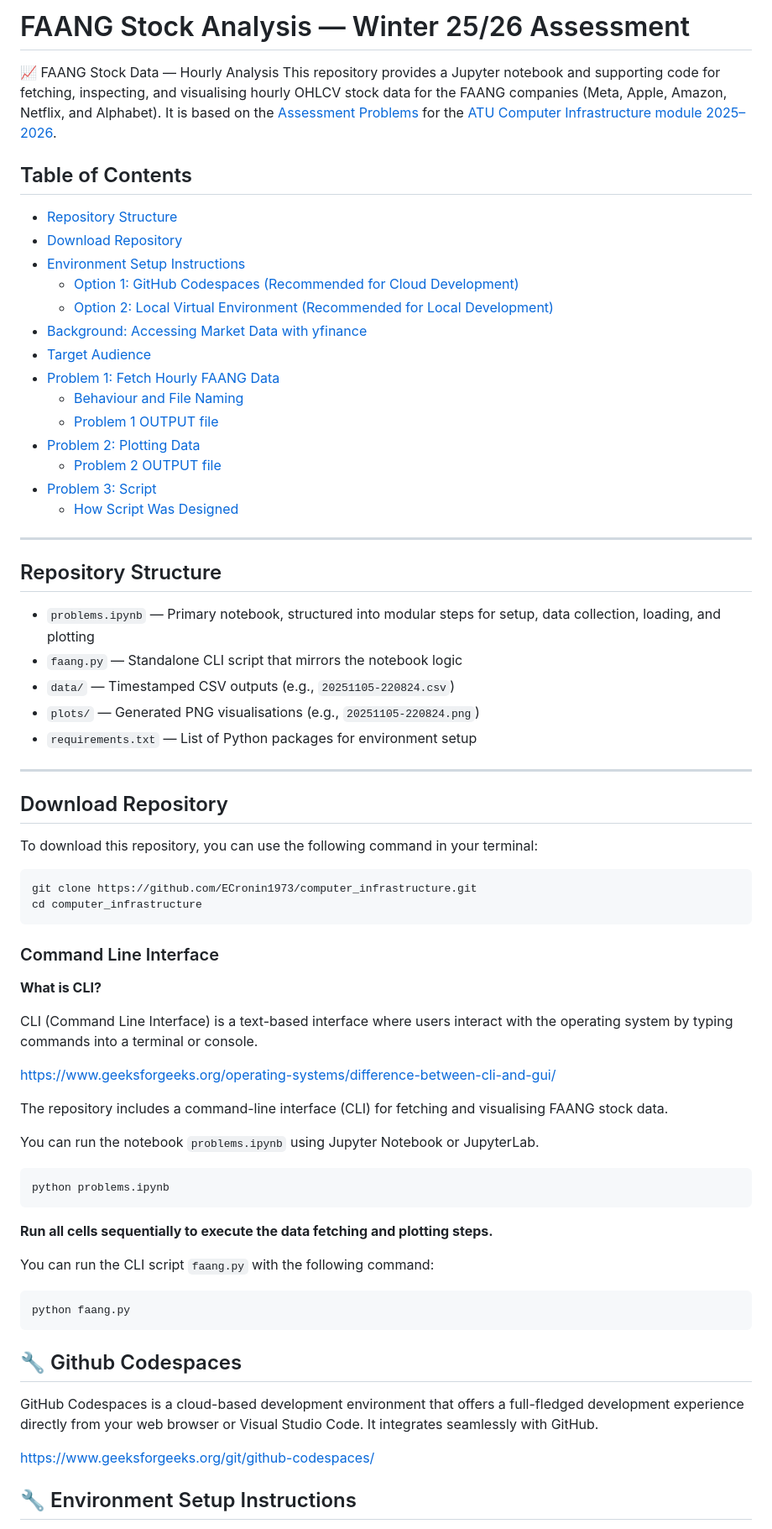
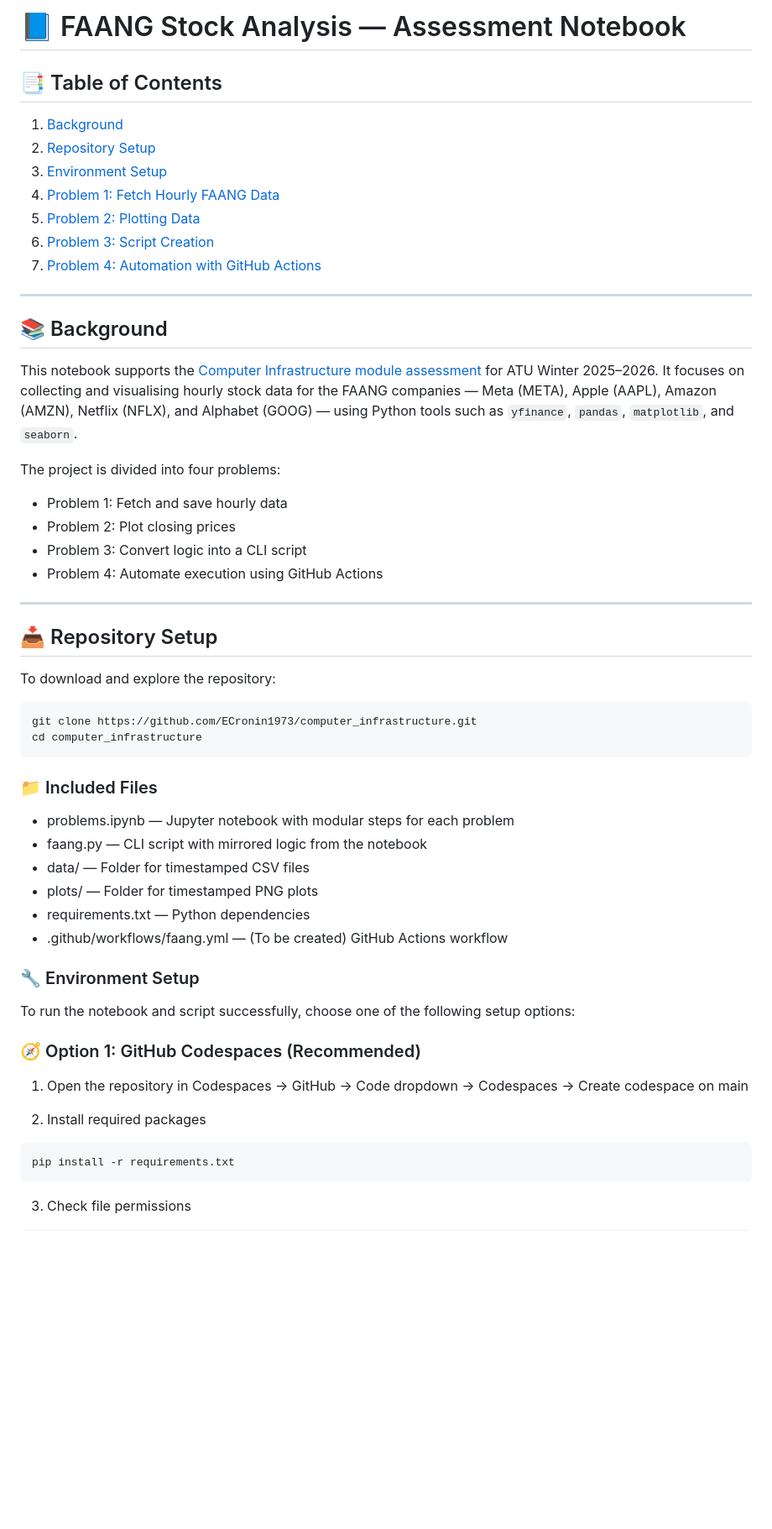
Before and after one commit to ECronin1973/computer_infrastructure, a Markdown page: README.md, the part around one of its changes. Shown at 84% size. GitHub-like rendering; blank space fills up the shorter version.

````diff
--- a/README.md
+++ b/README.md
@@ -1,73 +1,59 @@
-# FAANG Stock Analysis — Winter 25/26 Assessment
+# 📘 FAANG Stock Analysis — Assessment Notebook
 
-📈 FAANG Stock Data — Hourly Analysis
-This repository provides a Jupyter notebook and supporting code for fetching, inspecting, and visualising hourly OHLCV stock data for the FAANG companies (Meta, Apple, Amazon, Netflix, and Alphabet). It is based on the [Assessment Problems](https://github.com/ianmcloughlin/computer-infrastructure/blob/main/assessment/problems.md) for the [ATU Computer Infrastructure module 2025–2026](https://vlegalwaymayo.atu.ie/course/view.php?id=13109).
-
-## Table of Contents
-- [Repository Structure](#repository-structure)
-- [Download Repository](#download-repository)
-- [Environment Setup Instructions](#-environment-setup-instructions)
-  - [Option 1: GitHub Codespaces (Recommended for Cloud Development)](#-option-1-github-codespaces-recommended-for-cloud-development)
-  - [Option 2: Local Virtual Environment (Recommended for Local Development)](#-option-2-local-virtual-environment-recommended-for-local-development)
-- [Background: Accessing Market Data with yfinance](#-background-accessing-market-data-with-yfinance)
-- [Target Audience](#-target-audience)
-- [Problem 1: Fetch Hourly FAANG Data](#-problem-1-fetch-hourly-faang-data)
-   - [Behaviour and File Naming](#-behaviour-and-file-naming)
-   - [Problem 1 OUTPUT file](#problem-1-output-file)
-- [Problem 2: Plotting Data](#-problem-2-plotting-data)
-   - [Problem 2 OUTPUT file](#problem-2-output-file)
-- [Problem 3: Script](#-problem-3-script)
-   - [How Script Was Designed](#-how-script-was-designed)
+## 📑 Table of Contents
+1. [Background](#background)
+2. [Repository Setup](#repository-setup)
+3. [Environment Setup](#environment-setup)
+4. [Problem 1: Fetch Hourly FAANG Data](#problem-1-fetch-hourly-faang-data)
+5. [Problem 2: Plotting Data](#problem-2-plotting-data)
+6. [Problem 3: Script Creation](#problem-3-script-creation)
+7. [Problem 4: Automation with GitHub Actions](#problem-4-automation-with-github-actions)
 
 ---
 
-## Repository Structure
+## 📚 Background
 
-- `problems.ipynb` — Primary notebook, structured into modular steps for setup, data collection, loading, and plotting
-- `faang.py` — Standalone CLI script that mirrors the notebook logic
-- `data/` — Timestamped CSV outputs (e.g., `20251105-220824.csv`)
-- `plots/` — Generated PNG visualisations (e.g., `20251105-220824.png`)
-- `requirements.txt` — List of Python packages for environment setup
+This notebook supports the [Computer Infrastructure module assessment](https://github.com/ianmcloughlin/computer-infrastructure/blob/main/assessment/problems.md) for ATU Winter 2025–2026. It focuses on collecting and visualising hourly stock data for the FAANG companies — Meta (META), Apple (AAPL), Amazon (AMZN), Netflix (NFLX), and Alphabet (GOOG) — using Python tools such as `yfinance`, `pandas`, `matplotlib`, and `seaborn`.
+
+The project is divided into four problems:
+- Problem 1: Fetch and save hourly data
+- Problem 2: Plot closing prices
+- Problem 3: Convert logic into a CLI script
+- Problem 4: Automate execution using GitHub Actions
 
 ---
 
-## Download Repository
-To download this repository, you can use the following command in your terminal:
+## 📥 Repository Setup
+
+To download and explore the repository:
 
 ```bash
 git clone https://github.com/ECronin1973/computer_infrastructure.git
 cd computer_infrastructure
 ```
 
-### Command Line Interface
+### 📁 Included Files
 
-**What is CLI?**
+- problems.ipynb — Jupyter notebook with modular steps for each problem
+- faang.py — CLI script with mirrored logic from the notebook
+- data/ — Folder for timestamped CSV files
+- plots/ — Folder for timestamped PNG plots
+- requirements.txt — Python dependencies
+- .github/workflows/faang.yml — (To be created) GitHub Actions workflow
 
-CLI (Command Line Interface) is a text-based interface where users interact with the operating system by typing commands into a terminal or console.
+### 🔧 Environment Setup
 
-https://www.geeksforgeeks.org/operating-systems/difference-between-cli-and-gui/
+To run the notebook and script successfully, choose one of the following setup options:
 
-The repository includes a command-line interface (CLI) for fetching and visualising FAANG stock data.
+### 🧭 Option 1: GitHub Codespaces (Recommended)
 
-You can run the notebook `problems.ipynb` using Jupyter Notebook or JupyterLab.
+1. Open the repository in Codespaces → GitHub → Code dropdown → Codespaces → Create codespace on main
+
+2. Install required packages
 
 ```bash
-python problems.ipynb
+pip install -r requirements.txt
 ```
 
-**Run all cells sequentially to execute the data fetching and plotting steps.**
+3. Check file permissions
 
-You can run the CLI script `faang.py` with the following command:
-
-```python
-python faang.py
-```
-
-## 🔧 Github Codespaces
-
-GitHub Codespaces is a cloud-based development environment that offers a full-fledged development experience directly from your web browser or Visual Studio Code. It integrates seamlessly with GitHub.
-
-https://www.geeksforgeeks.org/git/github-codespaces/
-
-## 🔧 Environment Setup Instructions
-
````
Also changed, not shown: other parts of README.md (+76 -134 lines), plots/20251111-082300.png (added), plots/20251111-082901.png (added), 5 other files.
